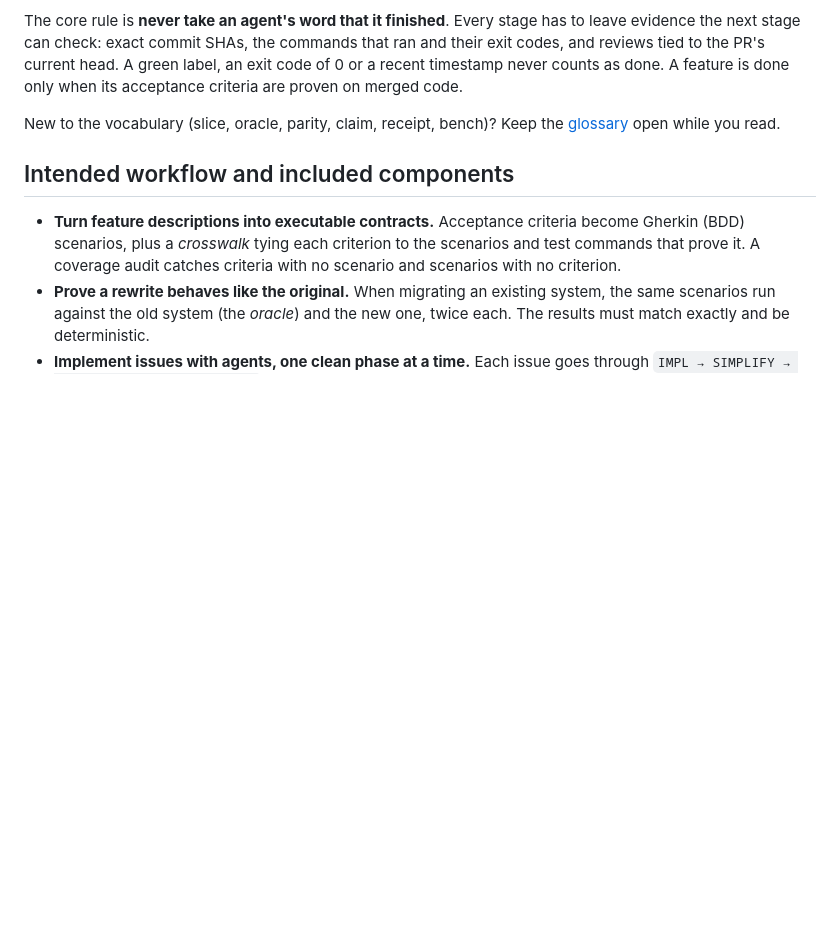
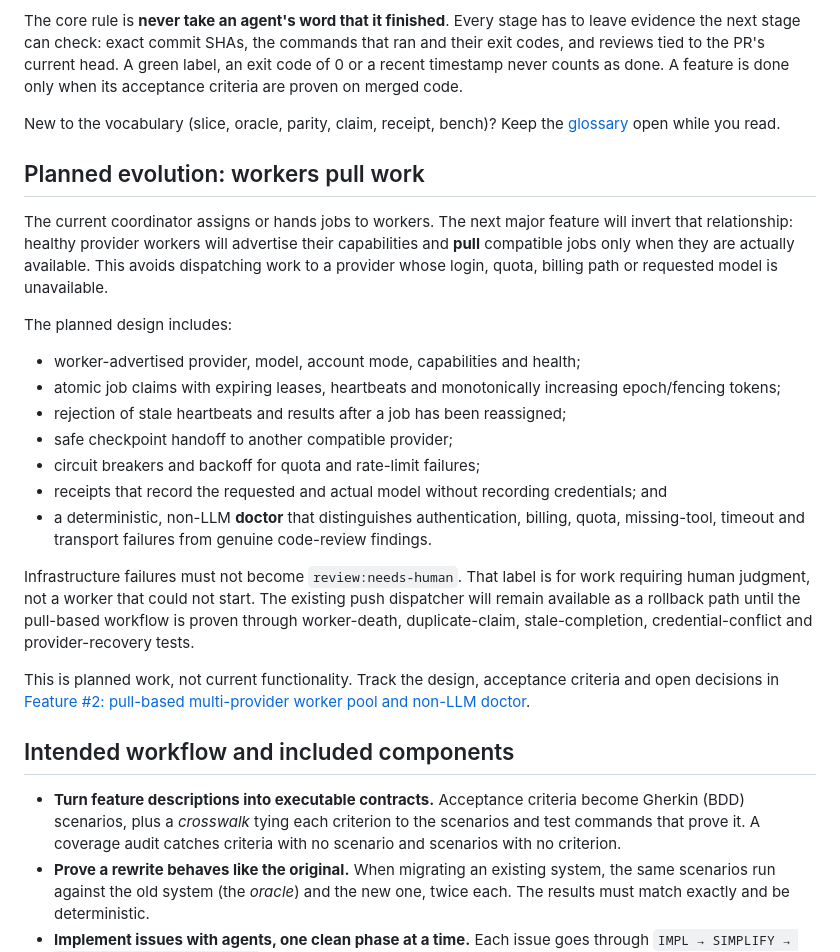
Before and after one commit to CraigThomasParsons/TheGiteaCodeFactory, a Markdown page: README.md, the part around the change. Rendered like a GitHub page; blank space fills up the shorter version.

Commit message:
docs: describe planned pull-based worker pool

```diff
--- a/README.md
+++ b/README.md
@@ -15,6 +15,38 @@ done only when its acceptance criteria are proven on merged code.
 
 New to the vocabulary (slice, oracle, parity, claim, receipt, bench)? Keep the
 [glossary](docs/glossary.md) open while you read.
+
+## Planned evolution: workers pull work
+
+The current coordinator assigns or hands jobs to workers. The next major feature
+will invert that relationship: healthy provider workers will advertise their
+capabilities and **pull** compatible jobs only when they are actually available.
+This avoids dispatching work to a provider whose login, quota, billing path or
+requested model is unavailable.
+
+The planned design includes:
+
+- worker-advertised provider, model, account mode, capabilities and health;
+- atomic job claims with expiring leases, heartbeats and monotonically
+  increasing epoch/fencing tokens;
+- rejection of stale heartbeats and results after a job has been reassigned;
+- safe checkpoint handoff to another compatible provider;
+- circuit breakers and backoff for quota and rate-limit failures;
+- receipts that record the requested and actual model without recording
+  credentials; and
+- a deterministic, non-LLM **doctor** that distinguishes authentication,
+  billing, quota, missing-tool, timeout and transport failures from genuine
+  code-review findings.
+
+Infrastructure failures must not become `review:needs-human`. That label is for
+work requiring human judgment, not a worker that could not start. The existing
+push dispatcher will remain available as a rollback path until the pull-based
+workflow is proven through worker-death, duplicate-claim, stale-completion,
+credential-conflict and provider-recovery tests.
+
+This is planned work, not current functionality. Track the design, acceptance
+criteria and open decisions in
+[Feature #2: pull-based multi-provider worker pool and non-LLM doctor](https://github.com/CraigThomasParsons/TheGiteaCodeFactory/issues/2).
 
 ## Intended workflow and included components
 
```
